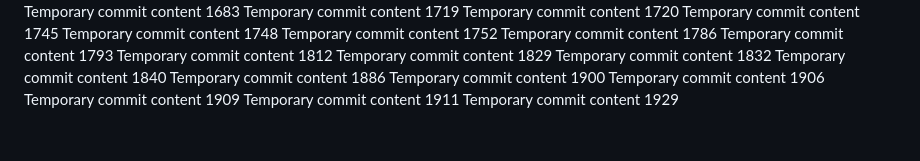
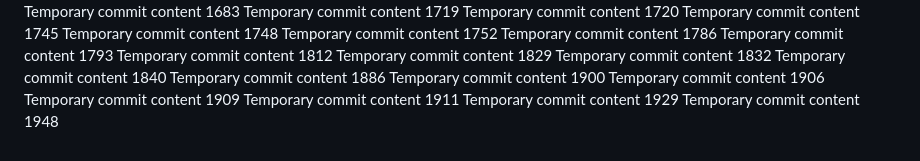
Before and after one commit to Chance27/p8105_hw1_sc5126, a Markdown page: report.md, the part around the change. Drawn GitHub-style.

```diff
--- a/report.md
+++ b/report.md
@@ -164,3 +164,4 @@ Temporary commit content 1906
 Temporary commit content 1909
 Temporary commit content 1911
 Temporary commit content 1929
+Temporary commit content 1948
```
